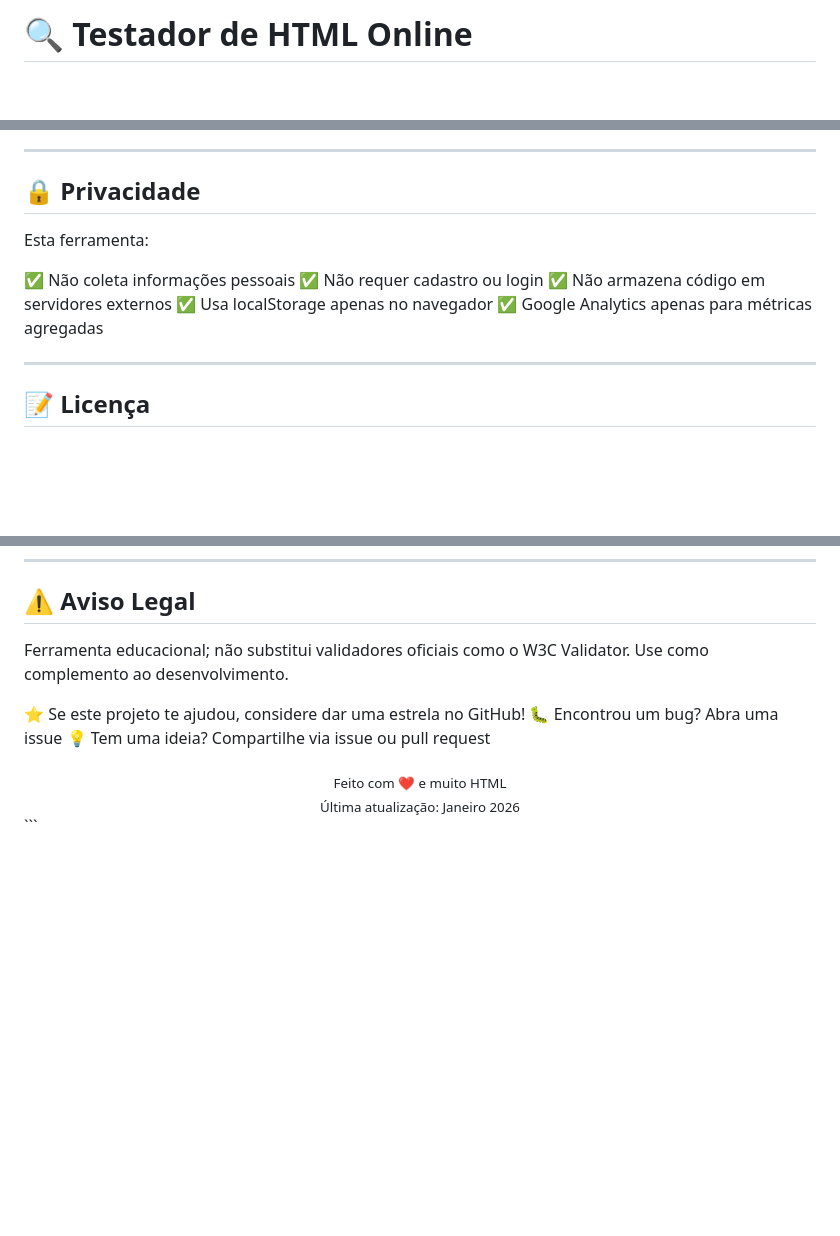
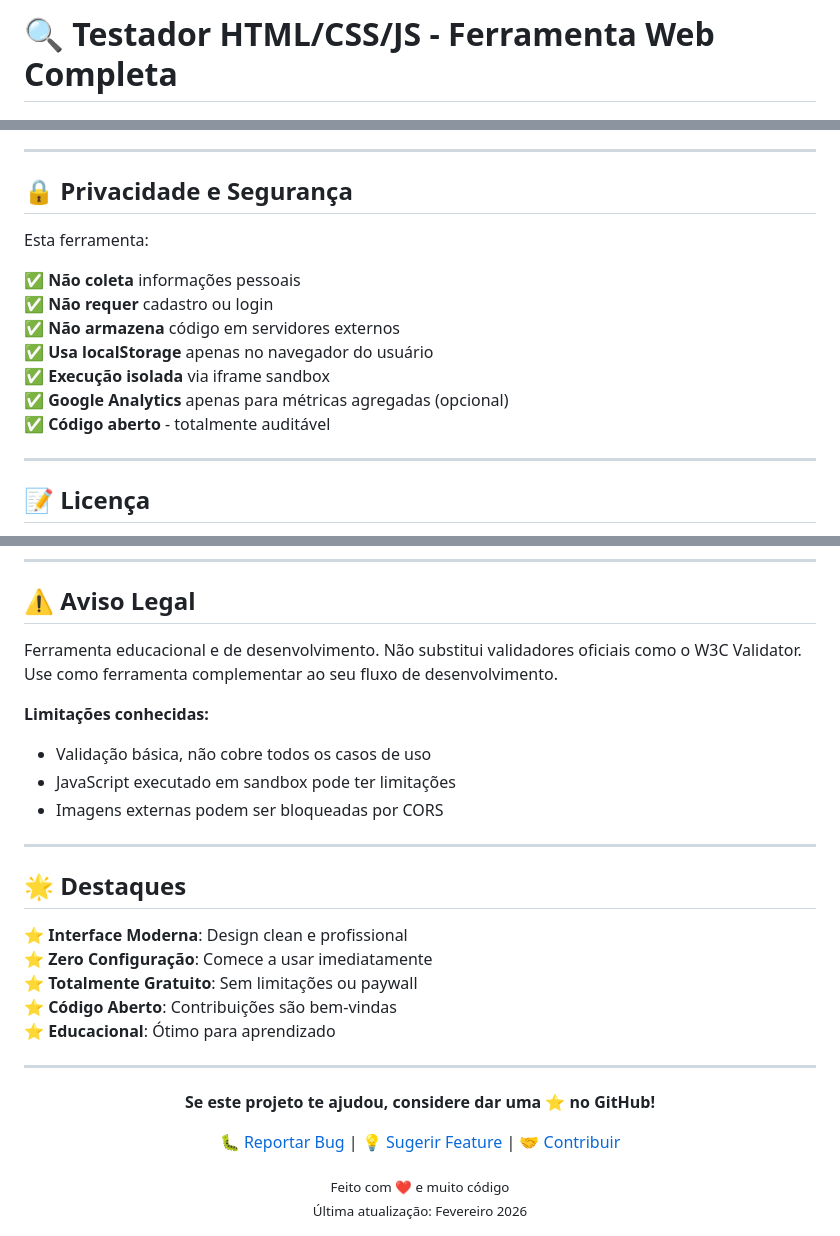
Before and after one commit to JoaoClaudiano/html-teste, a Markdown page: README.md, 3 parts joined by grey strips. Rendered like a GitHub page; blank space fills up the shorter version.

````diff
--- a/README.md
+++ b/README.md
@@ -1,3 +1,3 @@
-# 🔍 Testador de HTML Online
+# 🔍 Testador HTML/CSS/JS - Ferramenta Web Completa
 
 ![HTML](https://img.shields.io/badge/HTML-Online_Testador-blue)
@@ -121,15 +171,17 @@ v2.0: Validação de HTML5 semântico avançado
 
 ---
 
-## 🔒 Privacidade
+## 🔒 Privacidade e Segurança
 
 Esta ferramenta:
 
-✅ Não coleta informações pessoais
-✅ Não requer cadastro ou login
-✅ Não armazena código em servidores externos
-✅ Usa localStorage apenas no navegador
-✅ Google Analytics apenas para métricas agregadas
+✅ **Não coleta** informações pessoais
+✅ **Não requer** cadastro ou login
+✅ **Não armazena** código em servidores externos
+✅ **Usa localStorage** apenas no navegador do usuário
+✅ **Execução isolada** via iframe sandbox
+✅ **Google Analytics** apenas para métricas agregadas (opcional)
+✅ **Código aberto** - totalmente auditável
 
 ---
 
@@ -159,10 +211,34 @@ Testadores que reportam issues
 
 ## ⚠️ Aviso Legal
 
-Ferramenta educacional; não substitui validadores oficiais como o W3C Validator. Use como complemento ao desenvolvimento.
+Ferramenta educacional e de desenvolvimento. Não substitui validadores oficiais como o W3C Validator. Use como ferramenta complementar ao seu fluxo de desenvolvimento.
 
-⭐ Se este projeto te ajudou, considere dar uma estrela no GitHub!
-🐛 Encontrou um bug? Abra uma issue
-💡 Tem uma ideia? Compartilhe via issue ou pull request
+**Limitações conhecidas:**
+- Validação básica, não cobre todos os casos de uso
+- JavaScript executado em sandbox pode ter limitações
+- Imagens externas podem ser bloqueadas por CORS
 
-<div align="center"> <sub>Feito com ❤️ e muito HTML</sub><br> <sub>Última atualização: Janeiro 2026</sub> </div> ```
+---
+
+## 🌟 Destaques
+
+⭐ **Interface Moderna**: Design clean e profissional
+⭐ **Zero Configuração**: Comece a usar imediatamente
+⭐ **Totalmente Gratuito**: Sem limitações ou paywall
+⭐ **Código Aberto**: Contribuições são bem-vindas
+⭐ **Educacional**: Ótimo para aprendizado
+
+---
+
+<div align="center">
+
+**Se este projeto te ajudou, considere dar uma ⭐ no GitHub!**
+
+🐛 [Reportar Bug](https://github.com/JoaoClaudiano/html-teste/issues) |
+💡 [Sugerir Feature](https://github.com/JoaoClaudiano/html-teste/issues) |
+🤝 [Contribuir](https://github.com/JoaoClaudiano/html-teste/pulls)
+
+<sub>Feito com ❤️ e muito código</sub><br>
+<sub>Última atualização: Fevereiro 2026</sub>
+
+</div>
````
Also changed, not shown: other parts of README.md (+92 -42 lines).
